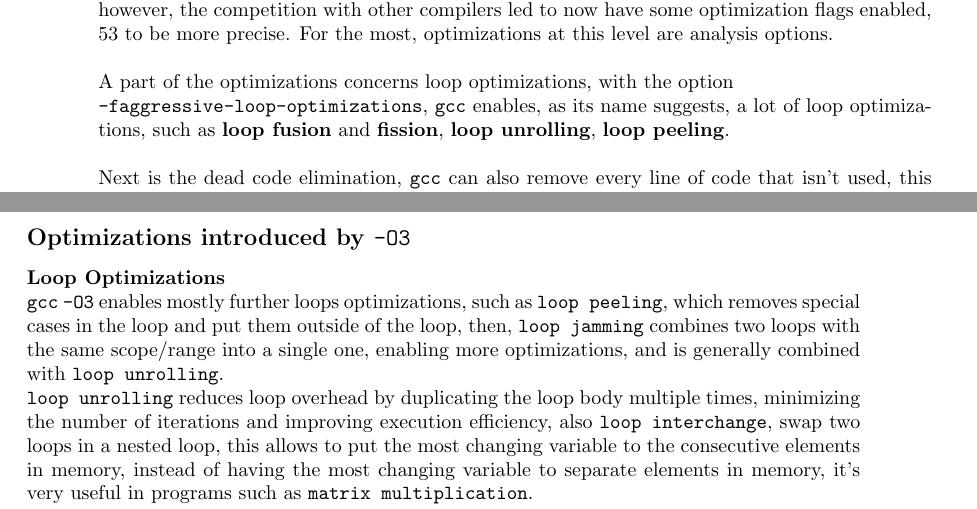
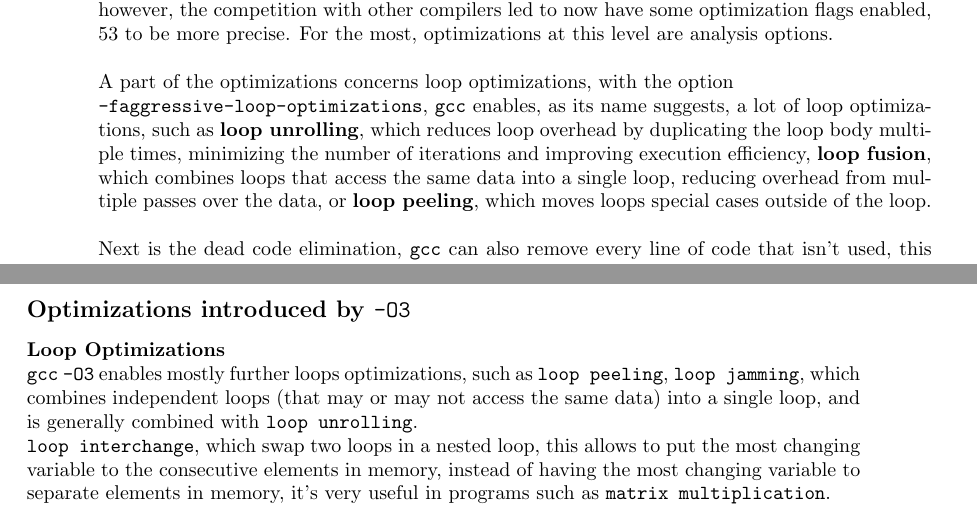
Before and after one commit to omelette-bio/projet-tutorat-s1-m1, a LaTeX document (rapport/rapport_francois_flandin.tex): two parts of pages 10 and 11 of 17, joined at a grey line, cut so that both start at the same text. Compiled offline with pdfLaTeX.

Commit message:
changements mineurs

```diff
--- a/rapport/rapport_francois_flandin.tex
+++ b/rapport/rapport_francois_flandin.tex
@@ -255,7 +255,9 @@ gcc --help=optimizers -Q -On
 now have some optimization flags enabled, 53 to be more precise. For the most, optimizations at this level are analysis options.
 \newline\newline
 A part of the optimizations concerns loop optimizations, with the option \newline \texttt{-faggressive-loop-optimizations}, \gcc enables, as its name suggests, a lot of loop optimizations,
-such as \textbf{loop fusion} and \textbf{fission}, \textbf{loop unrolling}, \textbf{loop peeling}. \newline\newline
+such as \textbf{loop unrolling}, which reduces loop overhead by duplicating the loop body multiple times, minimizing the number of iterations and improving execution efficiency,
+\textbf{loop fusion}, which combines loops that access the same data into a single loop, reducing overhead from multiple passes over the data, or \textbf{loop peeling}, which moves loops
+special cases outside of the loop. \newline\newline
 Next is the dead code elimination, \gcc can also remove every line of code that isn't used, this doesn't impact the execution speed, but reduces the size of the generated code.\newline
 And finally are the peephole optimizations this option introduces optimizations on a reduced window, optimizing redundant register moves, redundant calculations, etc.
 \newline
@@ -297,11 +299,9 @@ cache misses. Also, aligning labels and jumps allows to decrease branch predicti
 
 \subsection*{Optimizations introduced by \optithree}
 \textbf{Loop Optimizations} \newline
-\gcc \optithree enables mostly further loops optimizations, such as \texttt{loop peeling}, which removes special cases in the loop and put them outside of the
-loop, then, \texttt{loop jamming} combines two loops with the same scope/range into a single one, enabling more optimizations, and is generally combined with \texttt{loop unrolling}.
-\newline
-\texttt{loop unrolling} reduces loop overhead by duplicating the loop body multiple times, minimizing the number of iterations and improving execution efficiency, also
-\texttt{loop interchange}, swap two loops in a nested loop, this allows to put the most changing variable to the consecutive elements in memory, instead of having the most
+\gcc \optithree enables mostly further loops optimizations, such as \texttt{loop peeling}, \texttt{loop jamming}, which combines independent loops (that may or may not access the
+same data) into a single loop, and is generally combined with \texttt{loop unrolling}.\newline
+\texttt{loop interchange}, which swap two loops in a nested loop, this allows to put the most changing variable to the consecutive elements in memory, instead of having the most
 changing variable to separate elements in memory, it's very useful in programs such as \texttt{matrix multiplication}.
 \newline
 Finally, \texttt{loop splitting} allows simplification of a loop
```
Also changed, not shown: rapport/rapport_francois_flandin.pdf, rapport/rapport_francois_flandin.tex (10 more changed lines), 4 other files.
